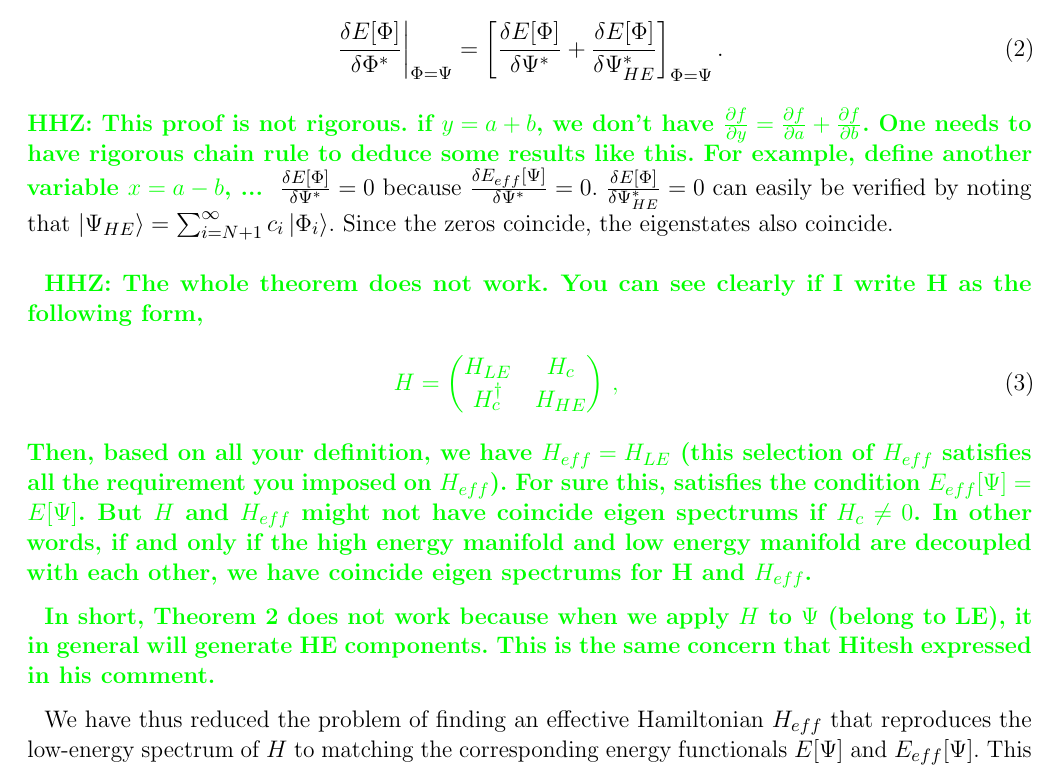
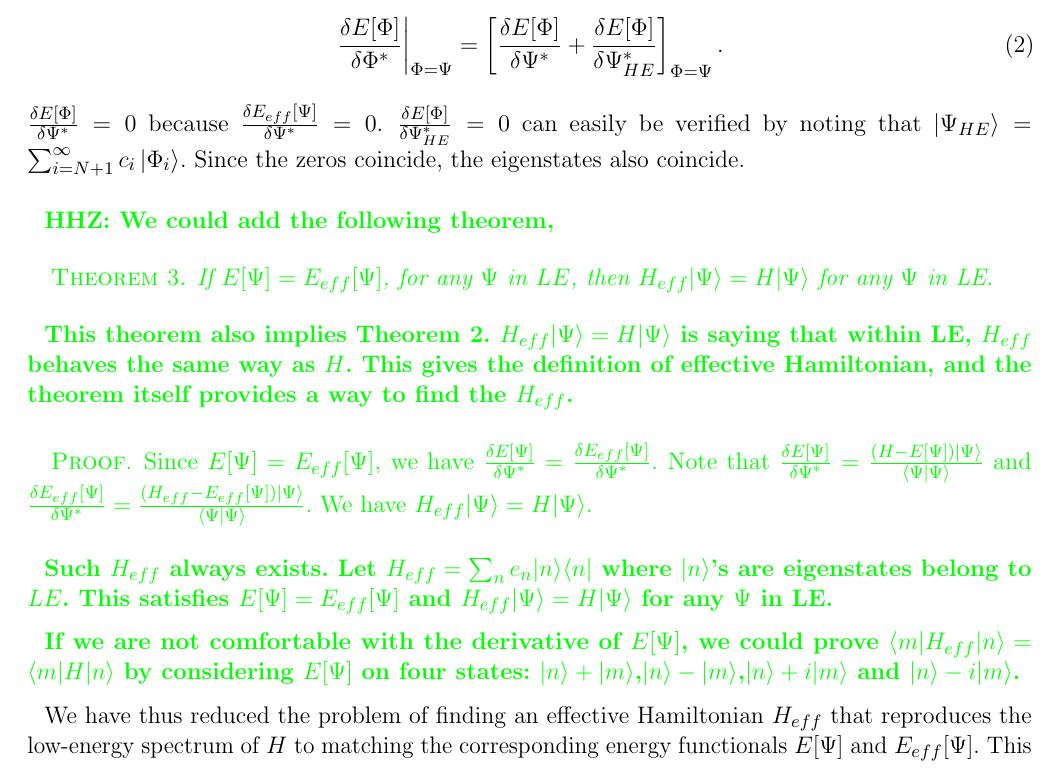
Before and after one commit to hiteshjc/Downfolding, a LaTeX document (Downfolding_review/main.tex, which reads Downfolding_review/theory.tex): part of page 4 of 25, cut so that both start at the same text. Compiled offline with pdfLaTeX.

Commit message:
rewrote my comments

```diff
--- a/Downfolding_review/theory.tex
+++ b/Downfolding_review/theory.tex
@@ -72,22 +72,23 @@ Then
 \begin{align}
 \left.\frac{\delta  E[\Phi] }{\delta \Phi^*}\right|_{\Phi=\Psi} =  \left[\frac{\delta  E[\Phi] }{\delta \Psi^*} + \frac{\delta  E[\Phi] }{\delta \Psi_{HE}^*} \right]_{\Phi=\Psi}.
 \end{align}
-\HHZ{This proof is not rigorous. if $y=a+b$, we don't have $\frac{\partial f}{\partial y} =\frac{\partial f}{\partial a} +\frac{\partial f}{\partial b} $. One needs to have rigorous chain rule to deduce some results like this. For example, define another variable $x=a-b$, ... }
 $\frac{\delta  E[\Phi] }{\delta \Psi^*}=0$ because $\frac{\delta E_{eff}[\Psi]}{\delta \Psi^*} =0$.
 $\frac{\delta  E[\Phi] }{\delta \Psi_{HE}^*}=0$ can easily be verified by noting that $\ket{\Psi_{HE}}= \sum_{i=N+1}^\infty c_i \ket{\Phi_i}$.
 Since the zeros coincide, the eigenstates also coincide.
 \end{proof}
-\HHZ{The whole theorem does not work. You can see clearly if I write H as the following form,
-\begin{eqnarray}
-H =
-\begin{pmatrix}
- H_{LE}  & H_c\\
-H_c^\dagger & H_{HE}
-\end{pmatrix}\,,
-\end{eqnarray}
-Then, based on all your definition, we have $H_{eff}=H_{LE}$ (this selection of $H_{eff}$ satisfies all the requirement you imposed on $H_{eff}$). For sure this, satisfies the condition $E_{eff}[\Psi]= E[\Psi]$. But $H$ and $H_{eff}$ might not have coincide eigen spectrums if $H_c\ne0$. In other words, if and only if the high energy manifold and low energy manifold are decoupled with each other, we have coincide eigen spectrums for H and $H_{eff}$.
+\HHZ{We could add the following theorem,
+\begin{theorem}
+If $E[\Psi] = E_{eff}[\Psi]$, for any $\Psi$ in $LE$, then $H_{eff}|\Psi\rangle = H |\Psi\rangle$ for any $\Psi$ in LE.
+\end{theorem}
+This theorem also implies Theorem 2. $H_{eff}|\Psi\rangle = H |\Psi\rangle$ is saying that within LE, $H_{eff}$ behaves the same way as $H$. This gives the definition of effective Hamiltonian, and the theorem itself provides a way to find the $H_{eff}$.
 
-In short, Theorem 2 does not work because when we apply $H$ to $\Psi$ (belong to LE), it in general will generate HE components. This is the same concern that Hitesh expressed in his comment.
+\begin{proof}
+Since $E[\Psi] = E_{eff}[\Psi]$, we have $\frac{\delta E[\Psi]}{\delta \Psi^*}=\frac{\delta E_{eff}[\Psi]}{\delta \Psi^*}$. Note that
+$\frac{\delta E[\Psi]}{\delta \Psi^*}=\frac{(H-E[\Psi])|\Psi\rangle }{\langle\Psi|\Psi\rangle}$ and $\frac{\delta E_{eff}[\Psi]}{\delta \Psi^*}=\frac{(H_{eff}-E_{eff}[\Psi])|\Psi\rangle }{\langle\Psi|\Psi\rangle}$. We have $H_{eff}|\Psi\rangle = H |\Psi\rangle$.
+\end{proof}
+Such $H_{eff}$ always exists. Let $H_{eff} = \sum_{n} e_n |n\rangle \langle n|$ where $|n\rangle$'s are eigenstates belong to $LE$. This satisfies $E[\Psi] = E_{eff}[\Psi]$ and $H_{eff}|\Psi\rangle = H |\Psi \rangle$ for any $\Psi$ in LE.
+
+If we are not comfortable with the derivative of $E[\Psi]$, we could prove $\langle m| H_{eff} | n\rangle = \langle m| H| n\rangle$ by considering $E[\Psi]$ on four states: $|n\rangle+ |m\rangle$,$|n\rangle- |m\rangle$,$|n\rangle+ i|m\rangle$ and $|n\rangle- i|m\rangle$.
 }
 
 We have thus reduced the problem of finding an effective Hamiltonian $H_{eff}$ that reproduces the low-energy spectrum of $H$ to matching the corresponding energy functionals $E[\Psi]$ and $E_{eff}[\Psi]$.
```
